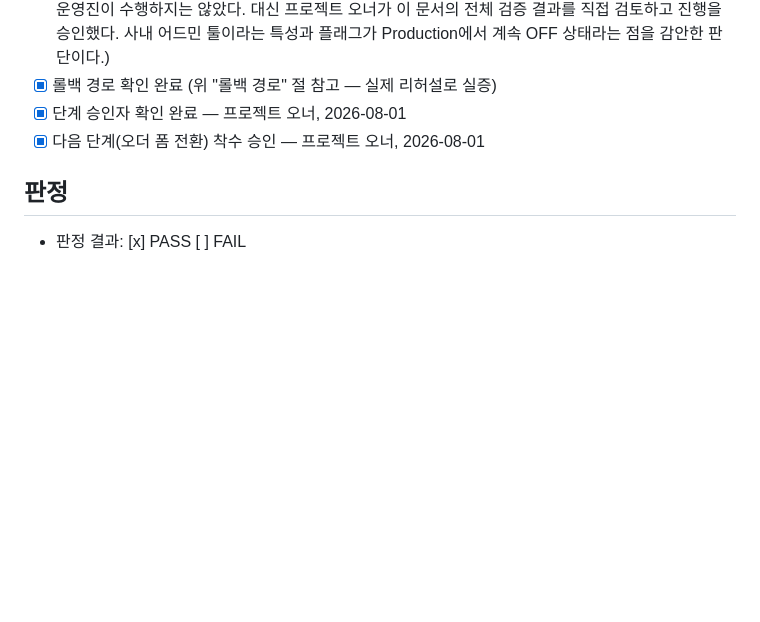
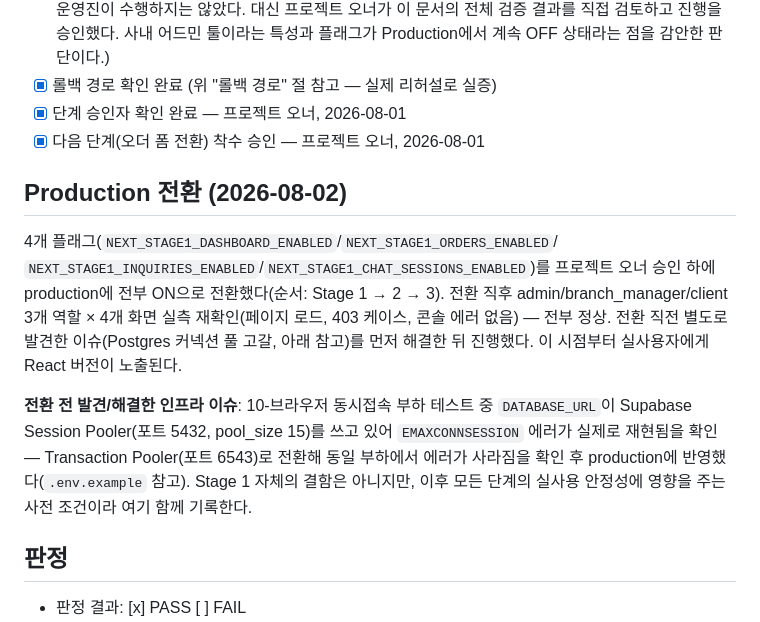
Before and after one commit to kdrivekai9-code/b2b-car, a Markdown page: docs/ai-stage-1-checklist.md, the part around the change. Drawn GitHub-style; blank space fills up the shorter version.

```diff
--- a/docs/ai-stage-1-checklist.md
+++ b/docs/ai-stage-1-checklist.md
@@ -218,6 +218,21 @@ branch_manager/client 실측 등 남은 항목 참고).
 - [x] 단계 승인자 확인 완료 — 프로젝트 오너, 2026-08-01
 - [x] 다음 단계(오더 폼 전환) 착수 승인 — 프로젝트 오너, 2026-08-01
 
+## Production 전환 (2026-08-02)
+4개 플래그(`NEXT_STAGE1_DASHBOARD_ENABLED`/`NEXT_STAGE1_ORDERS_ENABLED`/
+`NEXT_STAGE1_INQUIRIES_ENABLED`/`NEXT_STAGE1_CHAT_SESSIONS_ENABLED`)를 프로젝트 오너
+승인 하에 production에 전부 ON으로 전환했다(순서: Stage 1 → 2 → 3). 전환 직후
+admin/branch_manager/client 3개 역할 × 4개 화면 실측 재확인(페이지 로드, 403 케이스,
+콘솔 에러 없음) — 전부 정상. 전환 직전 별도로 발견한 이슈(Postgres 커넥션 풀 고갈,
+아래 참고)를 먼저 해결한 뒤 진행했다. 이 시점부터 실사용자에게 React 버전이 노출된다.
+
+**전환 전 발견/해결한 인프라 이슈**: 10-브라우저 동시접속 부하 테스트 중
+`DATABASE_URL`이 Supabase Session Pooler(포트 5432, pool_size 15)를 쓰고 있어
+`EMAXCONNSESSION` 에러가 실제로 재현됨을 확인 — Transaction Pooler(포트 6543)로
+전환해 동일 부하에서 에러가 사라짐을 확인 후 production에 반영했다(`.env.example`
+참고). Stage 1 자체의 결함은 아니지만, 이후 모든 단계의 실사용 안정성에 영향을 주는
+사전 조건이라 여기 함께 기록한다.
+
 ## 판정
 - 판정 결과: [x] PASS  [ ] FAIL
 - 판정일시: 2026-08-01
```
Also changed, not shown: docs/ai-stage-2-checklist.md (+9 -0 lines), docs/ai-stage-3-checklist.md (+19 -2 lines).
